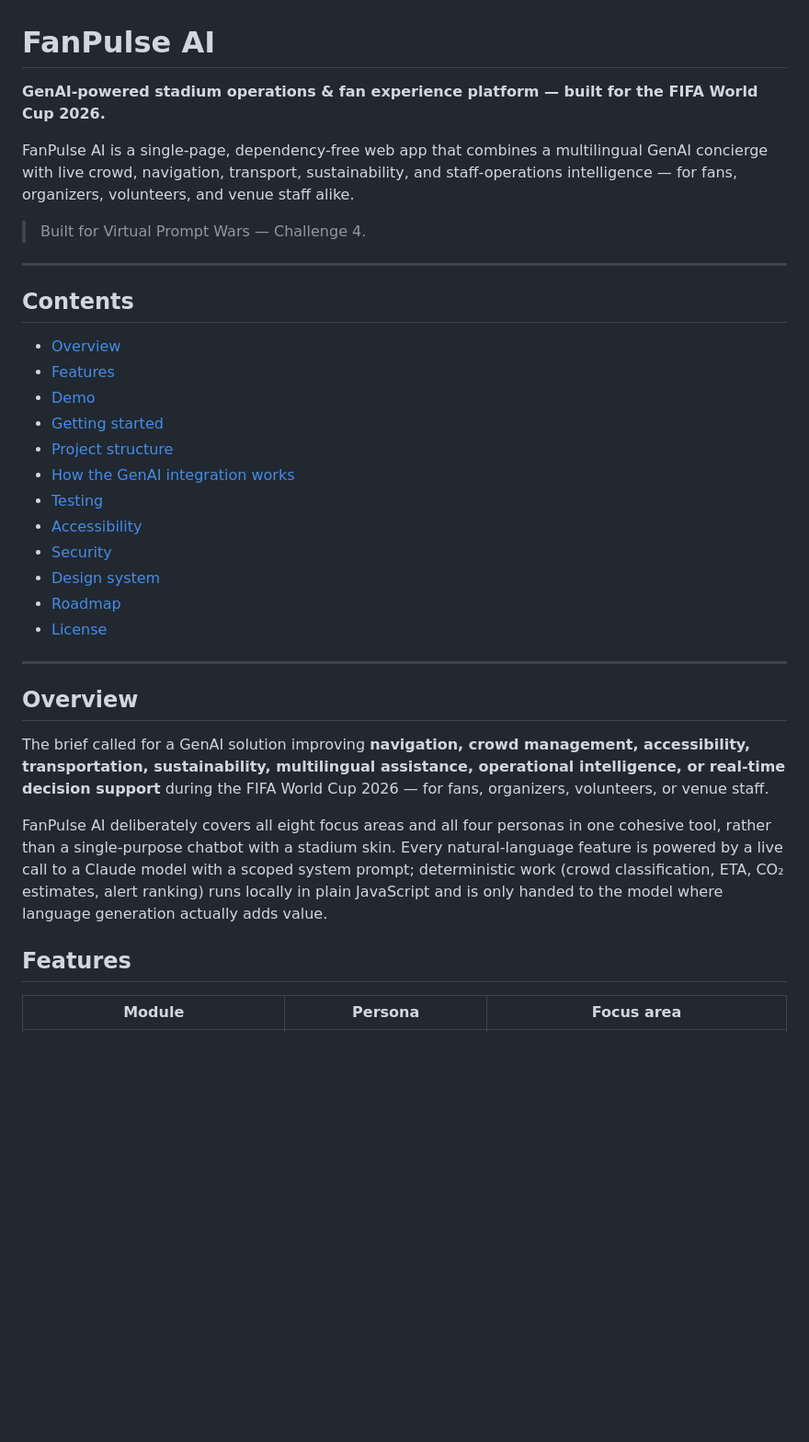
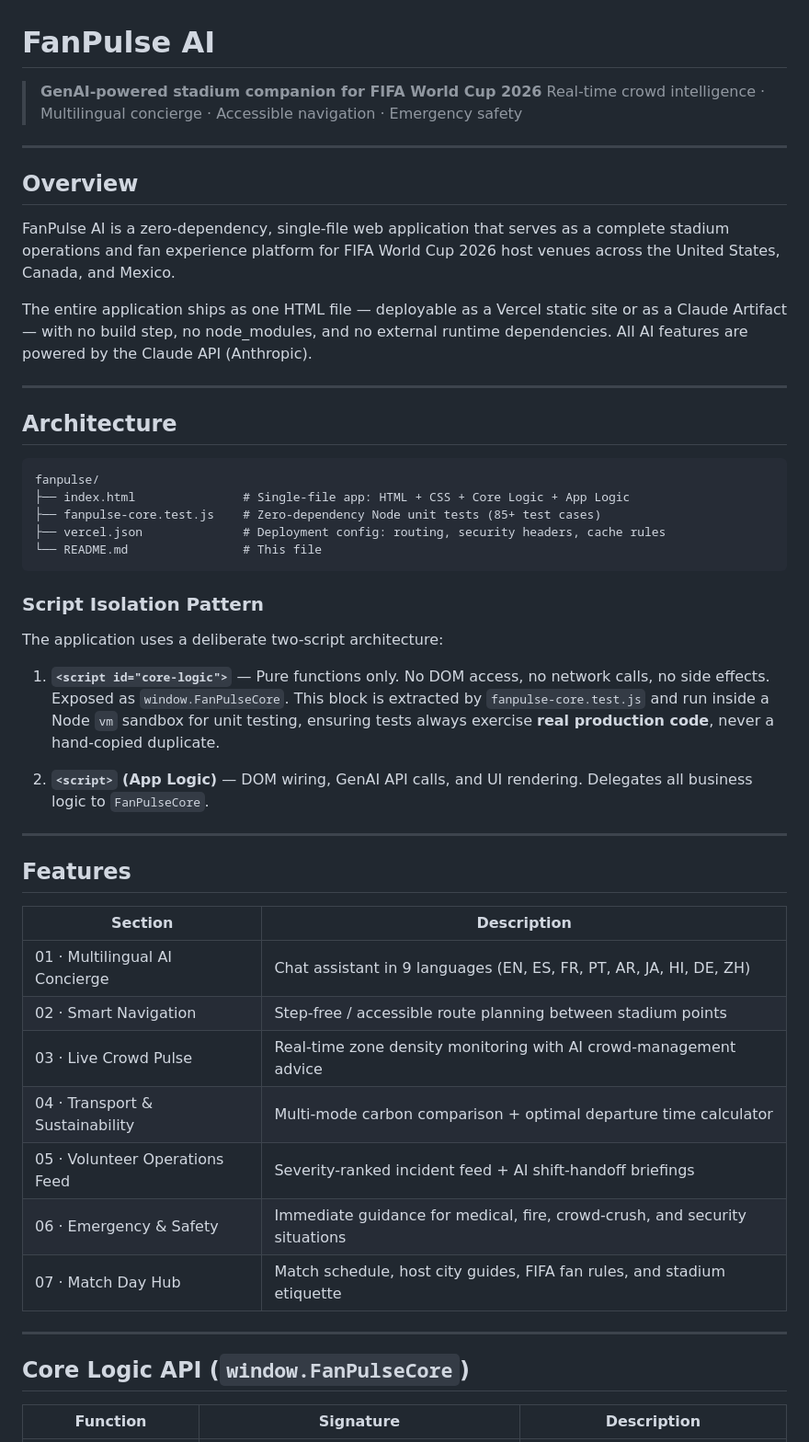
Before and after one commit to thor-1933/FanPulse-Ai, a Markdown page: README.md, the part around one of its changes. Shown at 92% size. Drawn GitHub-style; blank space fills up the shorter version.

````diff
--- a/README.md
+++ b/README.md
@@ -1,37 +1,53 @@
 # FanPulse AI
 
-**GenAI-powered stadium operations & fan experience platform — built for the FIFA World Cup 2026.**
-
-FanPulse AI is a single-page, dependency-free web app that combines a multilingual GenAI concierge with live crowd, navigation, transport, sustainability, and staff-operations intelligence — for fans, organizers, volunteers, and venue staff alike.
-
-> Built for Virtual Prompt Wars — Challenge 4.
-
----
-
-## Contents
-
-- [Overview](#overview)
-- [Features](#features)
-- [Demo](#demo)
-- [Getting started](#getting-started)
-- [Project structure](#project-structure)
-- [How the GenAI integration works](#how-the-genai-integration-works)
-- [Testing](#testing)
-- [Accessibility](#accessibility)
-- [Security](#security)
-- [Design system](#design-system)
-- [Roadmap](#roadmap)
-- [License](#license)
+> **GenAI-powered stadium companion for FIFA World Cup 2026**
+> Real-time crowd intelligence · Multilingual concierge · Accessible navigation · Emergency safety
 
 ---
 
 ## Overview
 
-The brief called for a GenAI solution improving **navigation, crowd management, accessibility, transportation, sustainability, multilingual assistance, operational intelligence, or real-time decision support** during the FIFA World Cup 2026 — for fans, organizers, volunteers, or venue staff.
+FanPulse AI is a zero-dependency, single-file web application that serves as a complete stadium operations and fan experience platform for FIFA World Cup 2026 host venues across the United States, Canada, and Mexico.
 
-FanPulse AI deliberately covers all eight focus areas and all four personas in one cohesive tool, rather than a single-purpose chatbot with a stadium skin. Every natural-language feature is powered by a live call to a Claude model with a scoped system prompt; deterministic work (crowd classification, ETA, CO₂ estimates, alert ranking) runs locally in plain JavaScript and is only handed to the model where language generation actually adds value.
+The entire application ships as one HTML file — deployable as a Vercel static site or as a Claude Artifact — with no build step, no node_modules, and no external runtime dependencies. All AI features are powered by the Claude API (Anthropic).
+
+---
+
+## Architecture
+
+```
+fanpulse/
+├── index.html               # Single-file app: HTML + CSS + Core Logic + App Logic
+├── fanpulse-core.test.js    # Zero-dependency Node unit tests (85+ test cases)
+├── vercel.json              # Deployment config: routing, security headers, cache rules
+└── README.md                # This file
+```
+
+### Script Isolation Pattern
+
+The application uses a deliberate two-script architecture:
+
+1. **`<script id="core-logic">`** — Pure functions only. No DOM access, no network calls, no side effects. Exposed as `window.FanPulseCore`. This block is extracted by `fanpulse-core.test.js` and run inside a Node `vm` sandbox for unit testing, ensuring tests always exercise **real production code**, never a hand-copied duplicate.
+
+2. **`<script>` (App Logic)** — DOM wiring, GenAI API calls, and UI rendering. Delegates all business logic to `FanPulseCore`.
+
+---
 
 ## Features
 
-| Module | Persona | Focus area |
+| Section | Description |
+|---|---|
+| 01 · Multilingual AI Concierge | Chat assistant in 9 languages (EN, ES, FR, PT, AR, JA, HI, DE, ZH) |
+| 02 · Smart Navigation | Step-free / accessible route planning between stadium points |
+| 03 · Live Crowd Pulse | Real-time zone density monitoring with AI crowd-management advice |
+| 04 · Transport & Sustainability | Multi-mode carbon comparison + optimal departure time calculator |
+| 05 · Volunteer Operations Feed | Severity-ranked incident feed + AI shift-handoff briefings |
+| 06 · Emergency & Safety | Immediate guidance for medical, fire, crowd-crush, and security situations |
+| 07 · Match Day Hub | Match schedule, host city guides, FIFA fan rules, and stadium etiquette |
+
+---
+
+## Core Logic API (`window.FanPulseCore`)
+
+| Function | Signature | Description |
 |---|---|---|
````
Also changed, not shown: other parts of README.md (+79 -88 lines).
